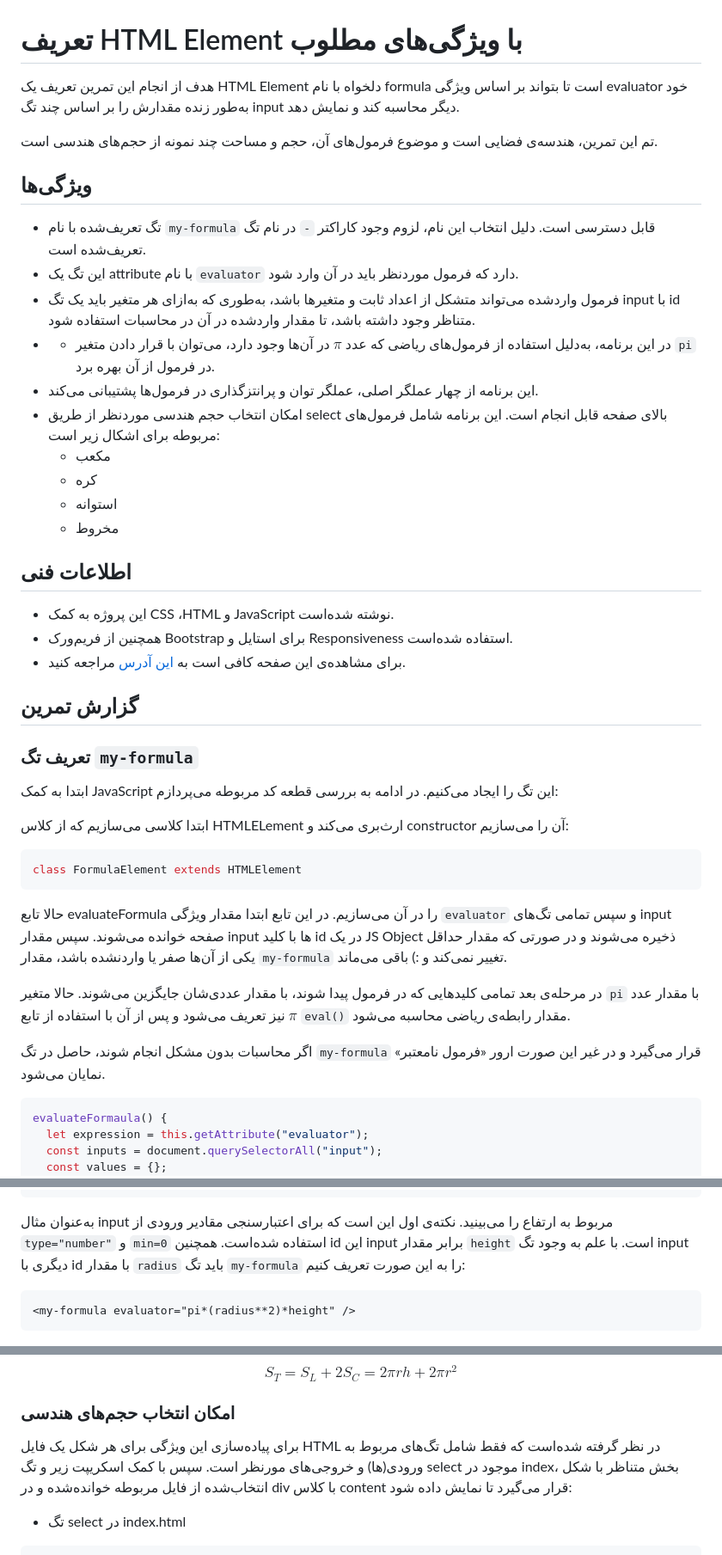
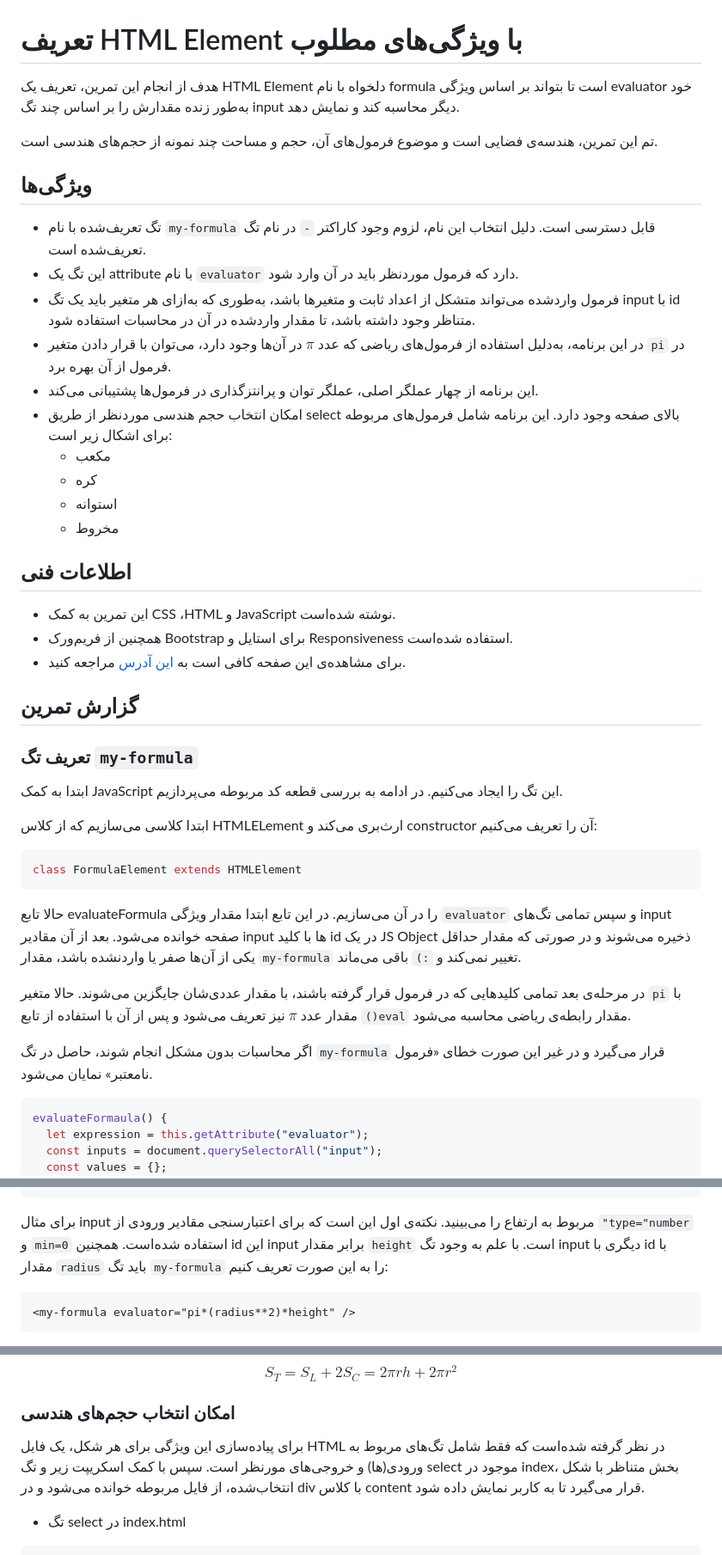
Before and after one commit to Amir14Souri/WP-HW1, a Markdown page: README.md, 3 parts joined by grey strips. Shown at 86% size. Drawn GitHub-style.

````diff
--- a/README.md
+++ b/README.md
@@ -1,6 +1,6 @@
 # تعریف HTML Element با ویژگی‌های مطلوب
 
-هدف از انجام این تمرین تعریف یک HTML Element دلخواه با نام formula است تا بتواند بر اساس ویژگی evaluator خود به‌طور زنده مقدارش را بر اساس چند تگ input دیگر محاسبه کند و نمایش دهد.
+هدف از انجام این تمرین، تعریف یک HTML Element دلخواه با نام formula است تا بتواند بر اساس ویژگی evaluator خود به‌طور زنده مقدارش را بر اساس چند تگ input دیگر محاسبه کند و نمایش دهد.
 
 تم این تمرین، هندسه‌ی فضایی است و موضوع فرمول‌های آن، حجم و مساحت چند نمونه از حجم‌های هندسی است.
 
@@ -9,9 +9,9 @@
 - تگ تعریف‌شده با نام `my-formula` قابل دسترسی است. دلیل انتخاب این نام، لزوم وجود کاراکتر `-`‍ در نام تگ تعریف‌شده است.
 - این تگ یک attribute با نام `evaluator` دارد که فرمول موردنظر باید در آن وارد شود.
 - فرمول واردشده می‌تواند متشکل از اعداد ثابت و متغیرها باشد، به‌طوری که به‌ازای هر متغیر باید یک تگ input با id متناظر وجود داشته باشد، تا مقدار واردشده در آن در محاسبات استفاده شود.
-- - در این برنامه، به‌دلیل استفاده از فرمول‌های ریاضی که عدد $\pi$ در آن‌ها وجود دارد، می‌توان با قرار دادن متغیر `pi` در فرمول از آن بهره برد.
+- در این برنامه، به‌دلیل استفاده از فرمول‌های ریاضی که عدد $\pi$ در آن‌ها وجود دارد، می‌توان با قرار دادن متغیر `pi` در فرمول از آن بهره برد.
 - این برنامه از چهار عملگر اصلی، عملگر توان و پرانتزگذاری در فرمول‌ها پشتیبانی می‌کند.
-- امکان انتخاب حجم هندسی موردنظر از طریق select بالای صفحه قابل انجام است. این برنامه شامل فرمول‌های مربوطه برای اشکال زیر است:
+- امکان انتخاب حجم هندسی موردنظر از طریق select بالای صفحه وجود دارد. این برنامه شامل فرمول‌های مربوطه برای اشکال زیر است:
   - مکعب
   - کره
   - استوانه
@@ -19,7 +19,7 @@
 
 ## اطلاعات فنی
 
-- این پروژه به کمک CSS ،HTML و JavaScript نوشته شده‌است.
+- این تمرین به کمک CSS ،HTML و JavaScript نوشته شده‌است.
 - همچنین از فریم‌ورک Bootstrap برای استایل و Responsiveness استفاده شده‌است.
 - برای مشاهده‌ی این صفحه کافی است به [این آدرس](https://amir14souri.github.io/WP-HW1) مراجعه کنید.
 
@@ -27,19 +27,19 @@
 
 ### تعریف تگ `my-formula`
 
-ابتدا به کمک JavaScript این تگ را ایجاد می‌کنیم. در ادامه به بررسی قطعه کد مربوطه می‌پردازم:
+ابتدا به کمک JavaScript این تگ را ایجاد می‌کنیم. در ادامه به بررسی قطعه کد مربوطه می‌پردازیم.
 
-ابتدا کلاسی می‌سازیم که از کلاس HTMLELement ارث‌بری می‌کند و constructor آن را می‌سازیم:
+ابتدا کلاسی می‌سازیم که از کلاس HTMLELement ارث‌بری می‌کند و constructor آن را تعریف می‌کنیم:
 
 ```js
 class FormulaElement extends HTMLElement
 ```
 
-حالا تابع evaluateFormula را در آن می‌سازیم. در این تابع ابتدا مقدار ویژگی `evaluator` و سپس تمامی تگ‌های input صفحه خوانده می‌شوند. سپس مقدار input ها با کلید id در یک JS Object ذخیره می‌شوند و در صورتی که مقدار حداقل یکی از آن‌ها صفر یا واردنشده باشد، مقدار `my-formula` تغییر نمی‌کند و :) باقی می‌ماند.
+حالا تابع evaluateFormula را در آن می‌سازیم. در این تابع ابتدا مقدار ویژگی `evaluator` و سپس تمامی تگ‌های input صفحه خوانده می‌شود. بعد از آن مقادیر input ها با کلید id در یک JS Object ذخیره می‌شوند و در صورتی که مقدار حداقل یکی از آن‌ها صفر یا واردنشده باشد، مقدار `my-formula` تغییر نمی‌کند و `:)‍` باقی می‌ماند.
 
-در مرحله‌ی بعد تمامی کلیدهایی که در فرمول پیدا شوند، با مقدار عددی‌شان جایگزین می‌شوند. حالا متغیر ‍`pi` با مقدار عدد $\pi$ نیز تعریف می‌شود و پس از آن با استفاده از تابع `eval()` مقدار رابطه‌ی ریاضی محاسبه می‌شود.
+در مرحله‌ی بعد تمامی کلیدهایی که در فرمول قرار گرفته باشند، با مقدار عددی‌شان جایگزین می‌شوند. حالا متغیر ‍`pi` با مقدار عدد $\pi$ نیز تعریف می‌شود و پس از آن با استفاده از تابع `()eval` مقدار رابطه‌ی ریاضی محاسبه می‌شود.
 
-اگر محاسبات بدون مشکل انجام شوند، حاصل در تگ `my-formula` قرار می‌گیرد و در غیر این صورت ارور «فرمول نامعتبر» نمایان می‌شود.
+اگر محاسبات بدون مشکل انجام شوند، حاصل در تگ `my-formula` قرار می‌گیرد و در غیر این صورت خطای «فرمول نامعتبر» نمایان می‌شود.
 
 ```js
 evaluateFormaula() {
@@ -107,7 +107,7 @@ customElements.define("my-formula", FormulaElement);
 </section>
 ```
 
-به‌عنوان مثال input مربوط به ارتفاع را می‌بینید. نکته‌ی اول این است که برای اعتبارسنجی مقادیر ورودی از `type="number"` و `min=0` استفاده شده‌است. همچنین id این input برابر مقدار `height` است. با علم به وجود تگ input دیگری با id با مقدار `radius` باید تگ `my-formula` را به این‌ صورت تعریف کنیم:
+برای مثال input مربوط به ارتفاع را می‌بینید. نکته‌ی اول این است که برای اعتبارسنجی مقادیر ورودی از `"type="number` و `min=0` استفاده شده‌است. همچنین id این input برابر مقدار `height` است. با علم به وجود تگ input دیگری با id با مقدار `radius` باید تگ `my-formula` را به این‌ صورت تعریف کنیم:
 
 ```html
 <my-formula evaluator="pi*(radius**2)*height" />
@@ -137,7 +137,7 @@ $$S_T = S_L + 2 S_C = 2 \pi r h + 2 \pi r^2$$
 
 ### امکان انتخاب حجم‌های هندسی
 
-برای پیاده‌سازی این ویژگی برای هر شکل یک فایل HTML در نظر گرفته شده‌است که فقط شامل تگ‌های مربوط به ورودی‌(ها) و خروجی‌های مورنظر است. سپس با کمک اسکریپت زیر و تگ select موجود در index، بخش متناظر با شکل انتخاب‌شده از فایل مربوطه خوانده‌شده و در div با کلاس content قرار می‌گیرد تا نمایش داده شود:
+برای پیاده‌سازی این ویژگی برای هر شکل، یک فایل HTML در نظر گرفته شده‌است که فقط شامل تگ‌های مربوط به ورودی‌(ها) و خروجی‌های مورنظر است. سپس با کمک اسکریپت زیر و تگ select موجود در index، بخش متناظر با شکل انتخاب‌شده، از فایل مربوطه خوانده می‌شود و در div با کلاس content قرار می‌گیرد تا به کاربر نمایش داده شود.
 
 + تگ select در index.html
 
````
Also changed, not shown: other parts of README.md (+2 -2 lines).
